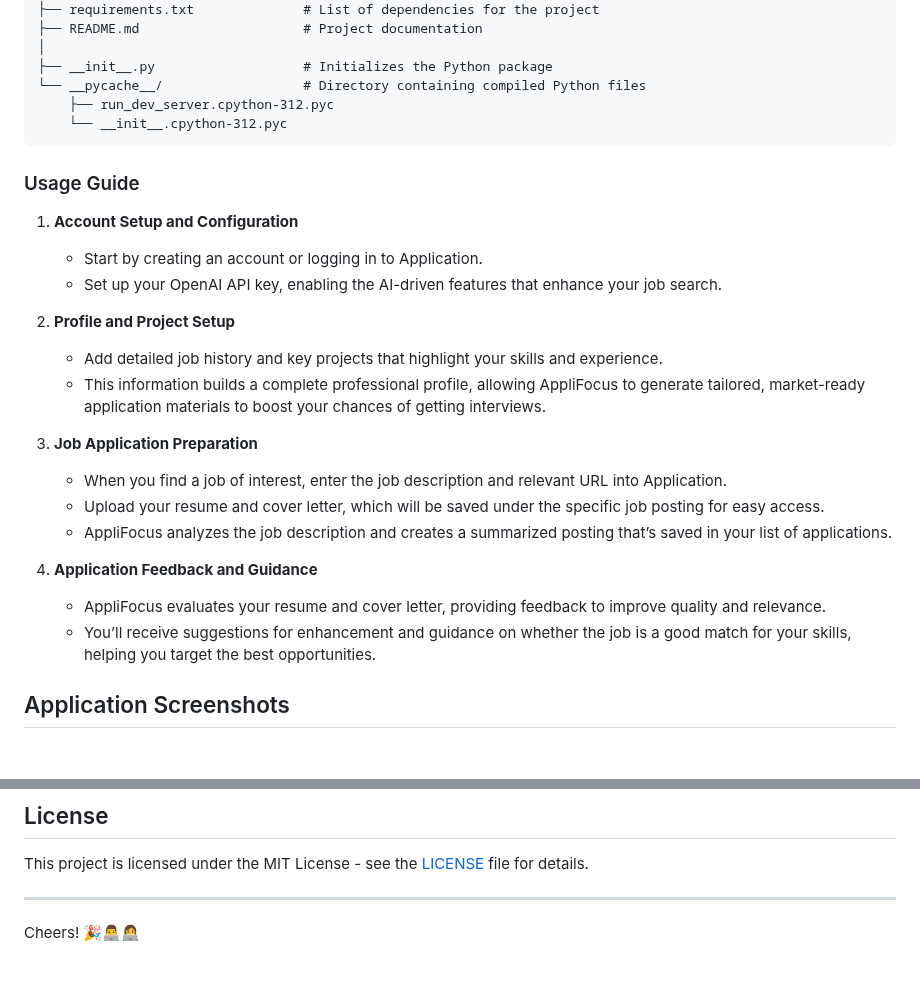
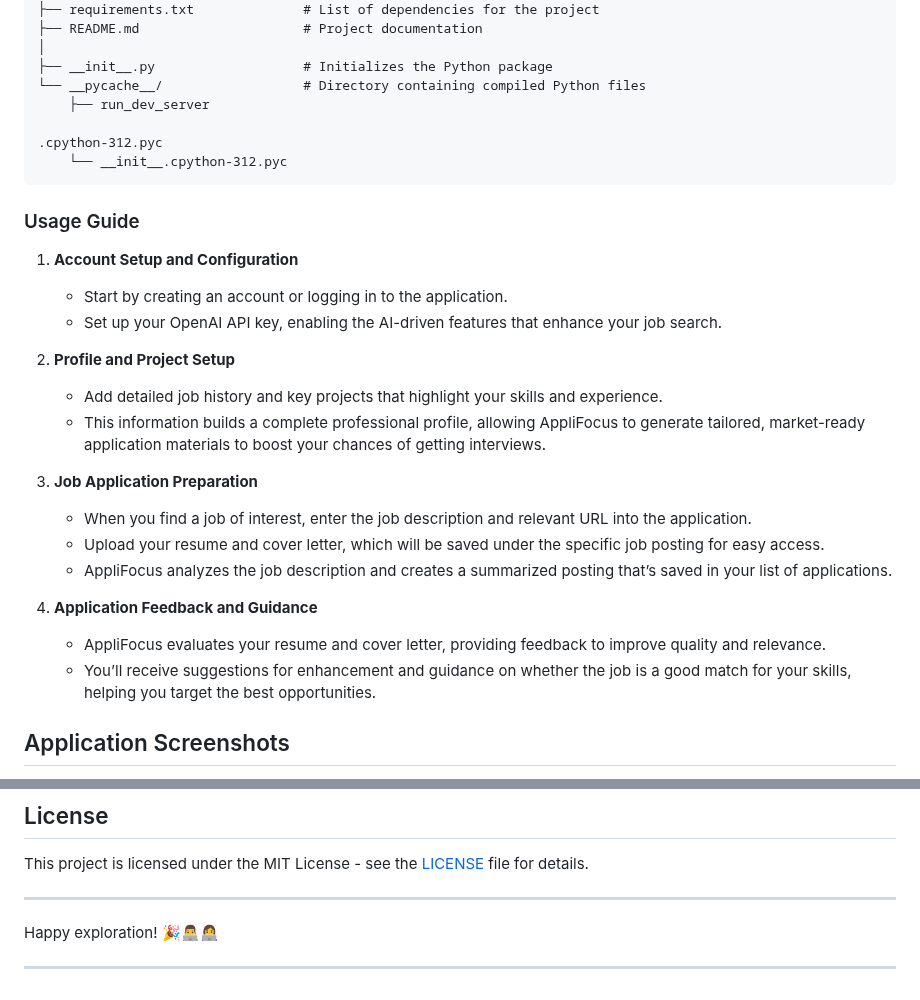
Before and after one commit to ewache04/job-application-management-system, a Markdown page: README.md, 2 parts joined by grey strips. Rendered like a GitHub page; blank space fills up the shorter version.

````diff
--- a/README.md
+++ b/README.md
@@ -159,16 +203,16 @@ project-root/
 │
 ├── __init__.py                   # Initializes the Python package
 └── __pycache__/                  # Directory containing compiled Python files
-    ├── run_dev_server.cpython-312.pyc
+    ├── run_dev_server
+
+.cpython-312.pyc
     └── __init__.cpython-312.pyc
 ```
-
-
 
 ### Usage Guide
 
 1. **Account Setup and Configuration**
-   - Start by creating an account or logging in to Application.
+   - Start by creating an account or logging in to the application.
    - Set up your OpenAI API key, enabling the AI-driven features that enhance your job search.
 
 2. **Profile and Project Setup**
@@ -176,14 +220,13 @@ project-root/
    - This information builds a complete professional profile, allowing AppliFocus to generate tailored, market-ready application materials to boost your chances of getting interviews.
 
 3. **Job Application Preparation**
-   - When you find a job of interest, enter the job description and relevant URL into Application.
+   - When you find a job of interest, enter the job description and relevant URL into the application.
    - Upload your resume and cover letter, which will be saved under the specific job posting for easy access.
    - AppliFocus analyzes the job description and creates a summarized posting that’s saved in your list of applications.
 
 4. **Application Feedback and Guidance**
    - AppliFocus evaluates your resume and cover letter, providing feedback to improve quality and relevance.
    - You’ll receive suggestions for enhancement and guidance on whether the job is a good match for your skills, helping you target the best opportunities.
-
 
 ## Application Screenshots
 
@@ -206,4 +249,6 @@ This project is licensed under the MIT License - see the [LICENSE](LICENSE) file
 
 ---
 
-Cheers! 🎉👨‍💻👩‍💻
+Happy exploration! 🎉👨‍💻👩‍💻
+
+---
````
Also changed, not shown: other parts of README.md (+47 -3 lines).
